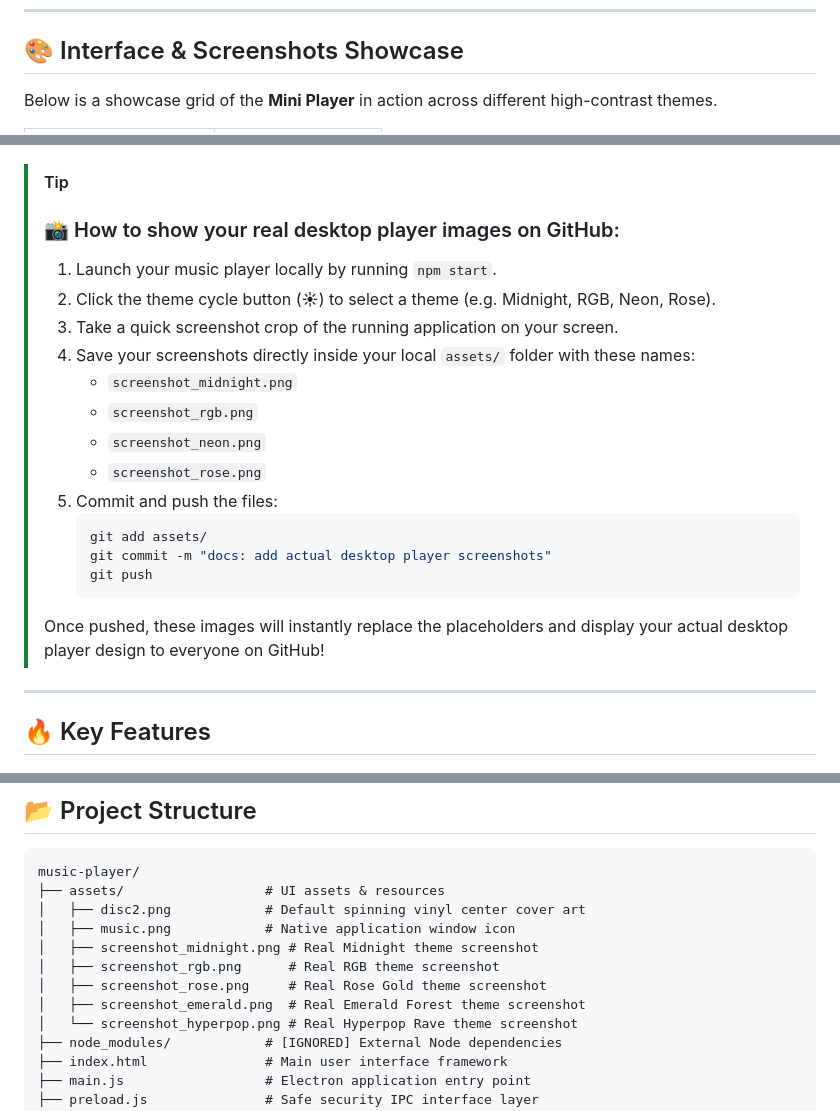
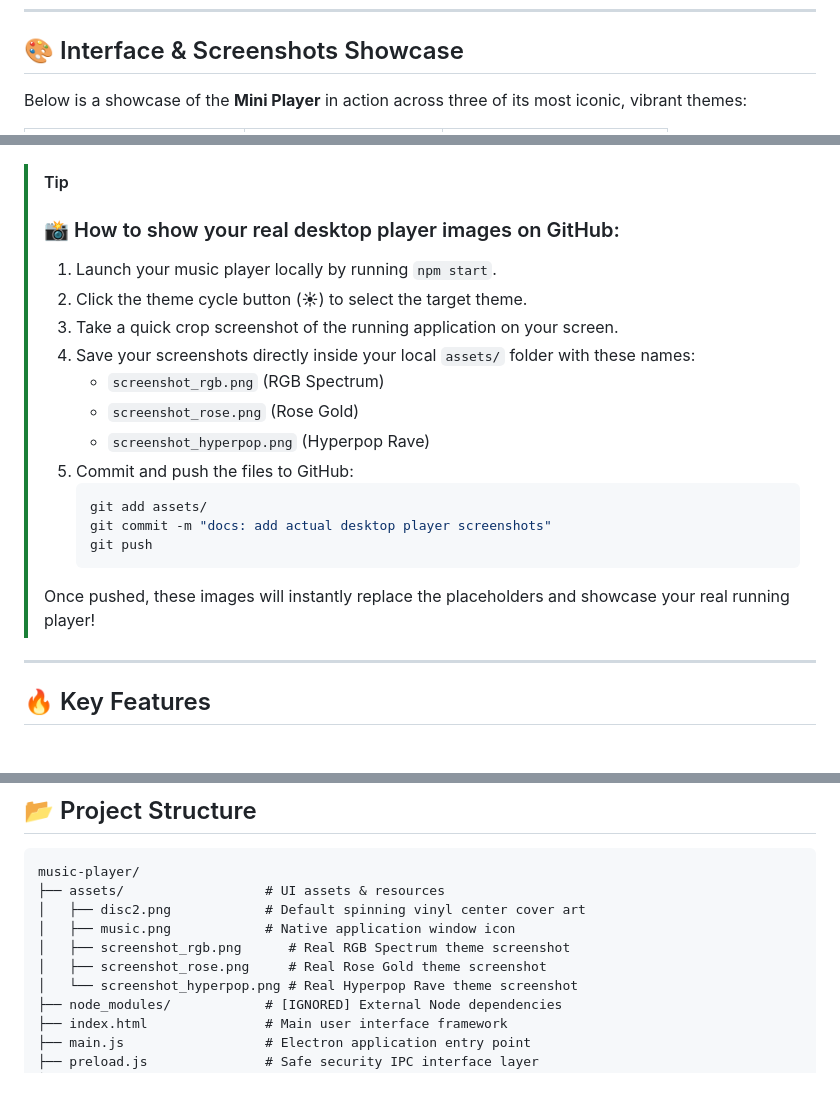
Before and after one commit to SuryaK999/Mini-Music-Desktop-Player-, a Markdown page: README.md, 3 parts joined by grey strips. GitHub-like rendering; blank space fills up the shorter version.

Commit message:
docs: streamline README showcase to 3 primary HSL screenshots

````diff
--- a/README.md
+++ b/README.md
@@ -11,5 +11,5 @@ Welcome to **❤ MINI PLAYER** (also known as the *Serene Music Player*), an exq
 
 ## 🎨 Interface & Screenshots Showcase
 
-Below is a showcase grid of the **Mini Player** in action across different high-contrast themes.
+Below is a showcase of the **Mini Player** in action across three of its most iconic, vibrant themes:
 
@@ -28,20 +20,19 @@ Below is a showcase grid of the **Mini Player** in action across different high-
 > [!TIP]
 > ### 📸 How to show your real desktop player images on GitHub:
 > 1. Launch your music player locally by running `npm start`.
-> 2. Click the theme cycle button (**☀**) to select a theme (e.g. Midnight, RGB, Neon, Rose).
-> 3. Take a quick screenshot crop of the running application on your screen.
+> 2. Click the theme cycle button (**☀**) to select the target theme.
+> 3. Take a quick crop screenshot of the running application on your screen.
 > 4. Save your screenshots directly inside your local `assets/` folder with these names:
->    * `screenshot_midnight.png`
->    * `screenshot_rgb.png`
->    * `screenshot_neon.png`
->    * `screenshot_rose.png`
-> 5. Commit and push the files:
+>    * `screenshot_rgb.png` (RGB Spectrum)
+>    * `screenshot_rose.png` (Rose Gold)
+>    * `screenshot_hyperpop.png` (Hyperpop Rave)
+> 5. Commit and push the files to GitHub:
 >    ```bash
 >    git add assets/
 >    git commit -m "docs: add actual desktop player screenshots"
 >    git push
 >    ```
-> Once pushed, these images will instantly replace the placeholders and display your actual desktop player design to everyone on GitHub!
+> Once pushed, these images will instantly replace the placeholders and showcase your real running player!
 
 ---
 
@@ -117,10 +108,8 @@ music-player/
 ├── assets/                  # UI assets & resources
 │   ├── disc2.png            # Default spinning vinyl center cover art
 │   ├── music.png            # Native application window icon
-│   ├── screenshot_midnight.png # Real Midnight theme screenshot
-│   ├── screenshot_rgb.png      # Real RGB theme screenshot
+│   ├── screenshot_rgb.png      # Real RGB Spectrum theme screenshot
 │   ├── screenshot_rose.png     # Real Rose Gold theme screenshot
-│   ├── screenshot_emerald.png  # Real Emerald Forest theme screenshot
 │   └── screenshot_hyperpop.png # Real Hyperpop Rave theme screenshot
 ├── node_modules/            # [IGNORED] External Node dependencies
 ├── index.html               # Main user interface framework
````
Also changed, not shown: other parts of README.md (+3 -11 lines).
